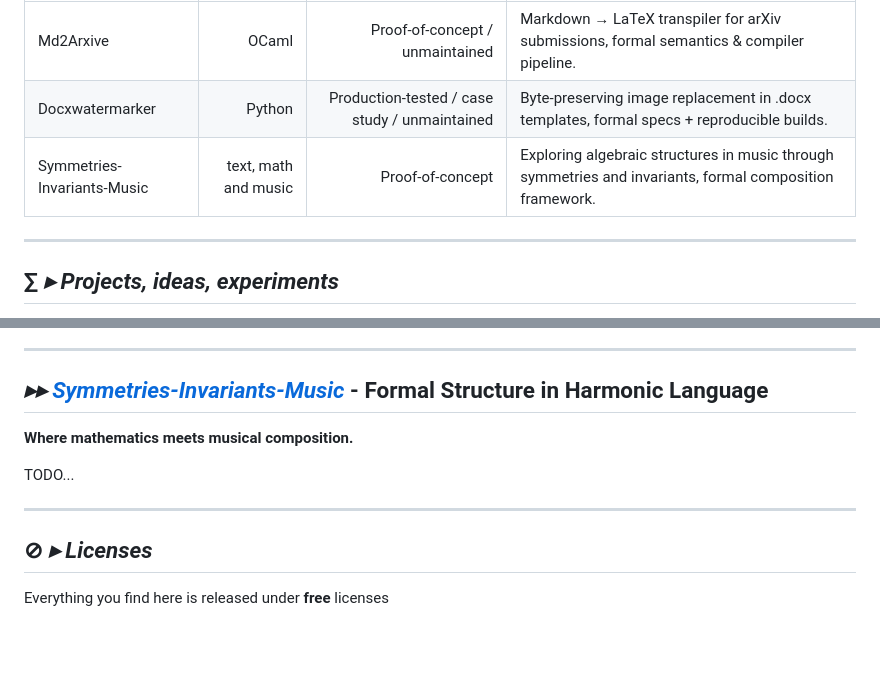
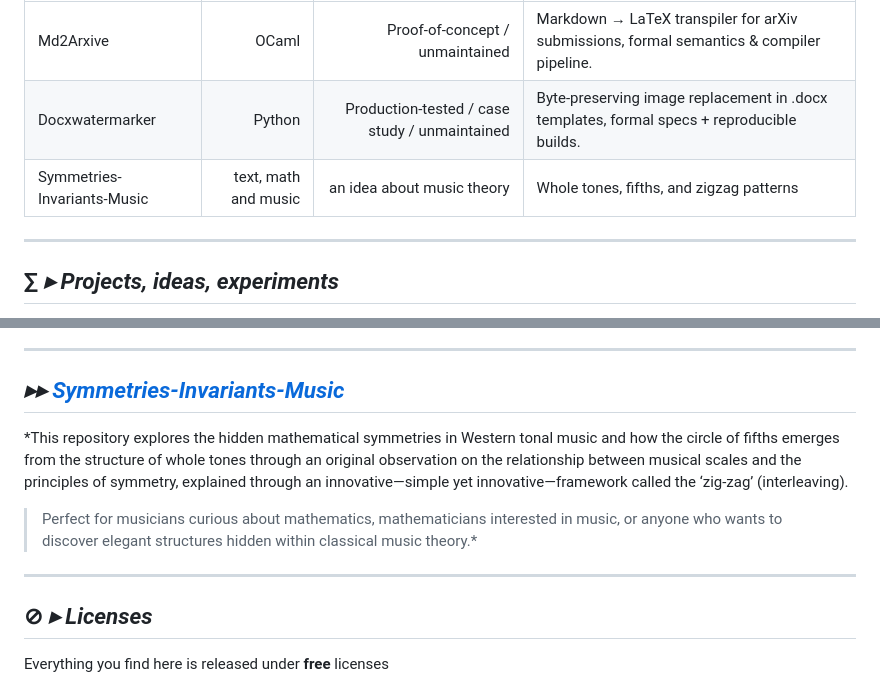
Before and after one commit to FabioFGBuono/FabioFGBuono, a Markdown page: README.md, 2 parts joined by grey strips. Rendered like a GitHub page; blank space fills up the shorter version.

Commit message:
Revise Symmetries-Invariants-Music project details
Updated project description for Symmetries-Invariants-Music.

```diff
--- a/README.md
+++ b/README.md
@@ -19,7 +19,7 @@
 |---|---:|---:|---|
 | Md2Arxive | OCaml | Proof-of-concept / unmaintained | Markdown → LaTeX transpiler for arXiv submissions, formal semantics & compiler pipeline. |
 | Docxwatermarker | Python | Production-tested / case study / unmaintained | Byte-preserving image replacement in .docx templates, formal specs + reproducible builds. |
-| Symmetries-Invariants-Music | text, math and music | Proof-of-concept | Exploring algebraic structures in music through symmetries and invariants, formal composition framework. |
+| Symmetries-Invariants-Music | text, math and music | an idea about music theory | Whole tones, fifths, and zigzag patterns |
 ---
 
 
@@ -93,14 +93,15 @@ Features:
 ---
 
 
-## ***▸▸ [Symmetries-Invariants-Music](https://github.com/FabioFGBuono/Symmetries-Invariants-Music)*** - Formal Structure in Harmonic Language
+## ***▸▸ [Symmetries-Invariants-Music](https://github.com/FabioFGBuono/Symmetries-Invariants-Music)***
 
-**Where mathematics meets musical composition.**
+*This repository explores the hidden mathematical symmetries in Western tonal music and how the circle of fifths emerges from the structure of whole tones through an original observation on the relationship between musical scales and the principles of symmetry, explained through an innovative—simple yet innovative—framework called the ‘zig‑zag’ (interleaving).
 
-TODO...
+> Perfect for musicians curious about mathematics, mathematicians interested in music, or anyone who wants to discover elegant structures hidden within classical music theory.*
+
+
 
 ---
-
 
 
 
```
